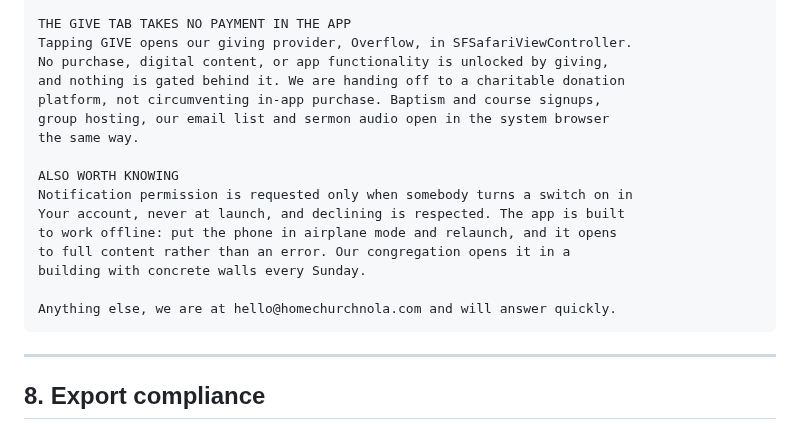
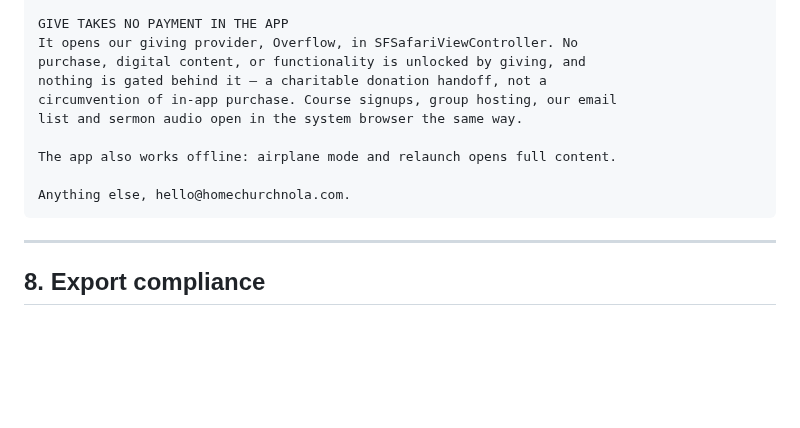
Before and after one commit to pgrooves/home-church, a Markdown page: SUBMISSION_KIT.md, the part around one of its changes. Drawn GitHub-style; blank space fills up the shorter version.

````diff
--- a/SUBMISSION_KIT.md
+++ b/SUBMISSION_KIT.md
@@ -671,20 +658,14 @@ answer and posting it is refused with a message and nothing is stored.
 
-THE GIVE TAB TAKES NO PAYMENT IN THE APP
-Tapping GIVE opens our giving provider, Overflow, in SFSafariViewController.
-No purchase, digital content, or app functionality is unlocked by giving,
-and nothing is gated behind it. We are handing off to a charitable donation
-platform, not circumventing in-app purchase. Baptism and course signups,
-group hosting, our email list and sermon audio open in the system browser
-the same way.
+GIVE TAKES NO PAYMENT IN THE APP
+It opens our giving provider, Overflow, in SFSafariViewController. No
+purchase, digital content, or functionality is unlocked by giving, and
+nothing is gated behind it — a charitable donation handoff, not a
+circumvention of in-app purchase. Course signups, group hosting, our email
+list and sermon audio open in the system browser the same way.
 
-ALSO WORTH KNOWING
-Notification permission is requested only when somebody turns a switch on in
-Your account, never at launch, and declining is respected. The app is built
-to work offline: put the phone in airplane mode and relaunch, and it opens
-to full content rather than an error. Our congregation opens it in a
-building with concrete walls every Sunday.
+The app also works offline: airplane mode and relaunch opens full content.
 
-Anything else, we are at hello@homechurchnola.com and will answer quickly.
+Anything else, hello@homechurchnola.com.
 ```
 
 -----
````
Also changed, not shown: other parts of SUBMISSION_KIT.md (+51 -64 lines).
